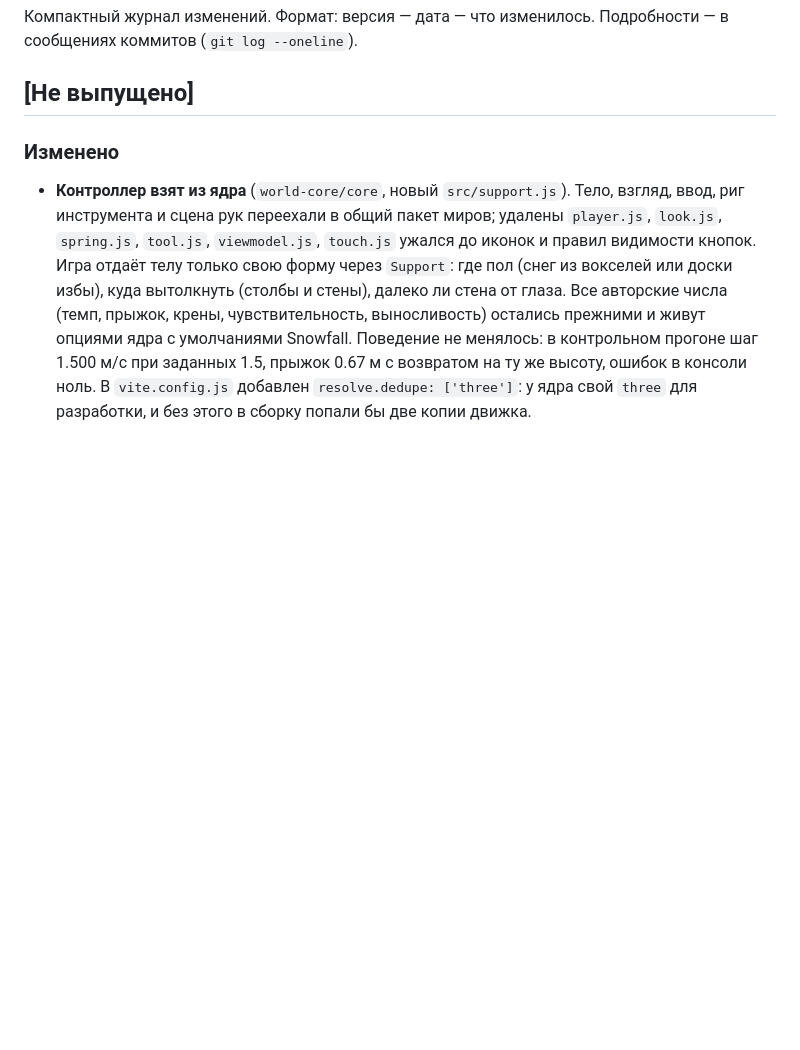
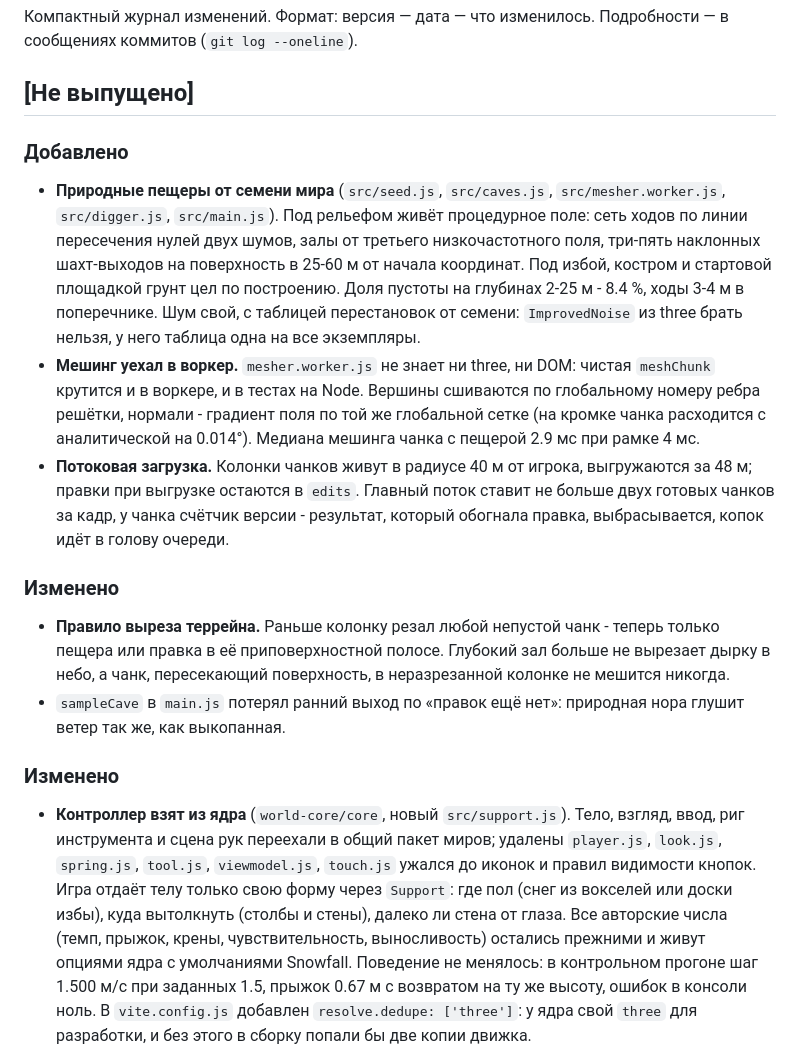
Before and after one commit to HippocampusEvolve/Snowfall, a Markdown page: CHANGELOG.md, the part around the change. Drawn GitHub-style; blank space fills up the shorter version.

Commit message:
Летопись игры: пещеры, воркер, потоковая загрузка

```diff
--- a/CHANGELOG.md
+++ b/CHANGELOG.md
@@ -4,6 +4,34 @@
 Подробности — в сообщениях коммитов (`git log --oneline`).
 
 ## [Не выпущено]
+
+### Добавлено
+- **Природные пещеры от семени мира** (`src/seed.js`, `src/caves.js`,
+  `src/mesher.worker.js`, `src/digger.js`, `src/main.js`). Под рельефом живёт
+  процедурное поле: сеть ходов по линии пересечения нулей двух шумов, залы от
+  третьего низкочастотного поля, три-пять наклонных шахт-выходов на
+  поверхность в 25-60 м от начала координат. Под избой, костром и стартовой
+  площадкой грунт цел по построению. Доля пустоты на глубинах 2-25 м - 8.4 %,
+  ходы 3-4 м в поперечнике. Шум свой, с таблицей перестановок от семени:
+  `ImprovedNoise` из three брать нельзя, у него таблица одна на все экземпляры.
+- **Мешинг уехал в воркер.** `mesher.worker.js` не знает ни three, ни DOM:
+  чистая `meshChunk` крутится и в воркере, и в тестах на Node. Вершины
+  сшиваются по глобальному номеру ребра решётки, нормали - градиент поля по
+  той же глобальной сетке (на кромке чанка расходится с аналитической на
+  0.014°). Медиана мешинга чанка с пещерой 2.9 мс при рамке 4 мс.
+- **Потоковая загрузка.** Колонки чанков живут в радиусе 40 м от игрока,
+  выгружаются за 48 м; правки при выгрузке остаются в `edits`. Главный поток
+  ставит не больше двух готовых чанков за кадр, у чанка счётчик версии -
+  результат, который обогнала правка, выбрасывается, копок идёт в голову
+  очереди.
+
+### Изменено
+- **Правило выреза террейна.** Раньше колонку резал любой непустой чанк -
+  теперь только пещера или правка в её приповерхностной полосе. Глубокий зал
+  больше не вырезает дырку в небо, а чанк, пересекающий поверхность, в
+  неразрезанной колонке не мешится никогда.
+- `sampleCave` в `main.js` потерял ранний выход по «правок ещё нет»:
+  природная нора глушит ветер так же, как выкопанная.
 
 ### Изменено
 - **Контроллер взят из ядра** (`world-core/core`, новый `src/support.js`).
```
